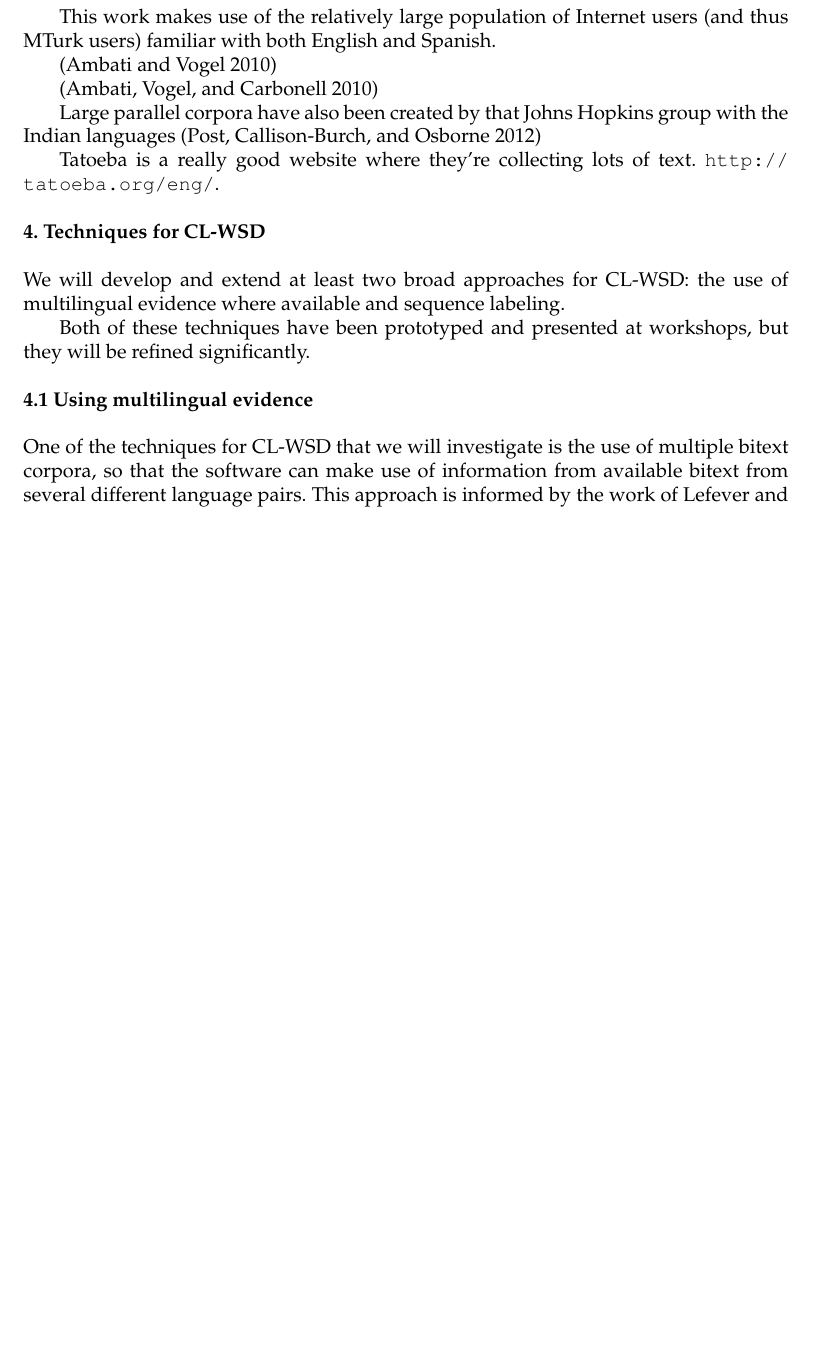
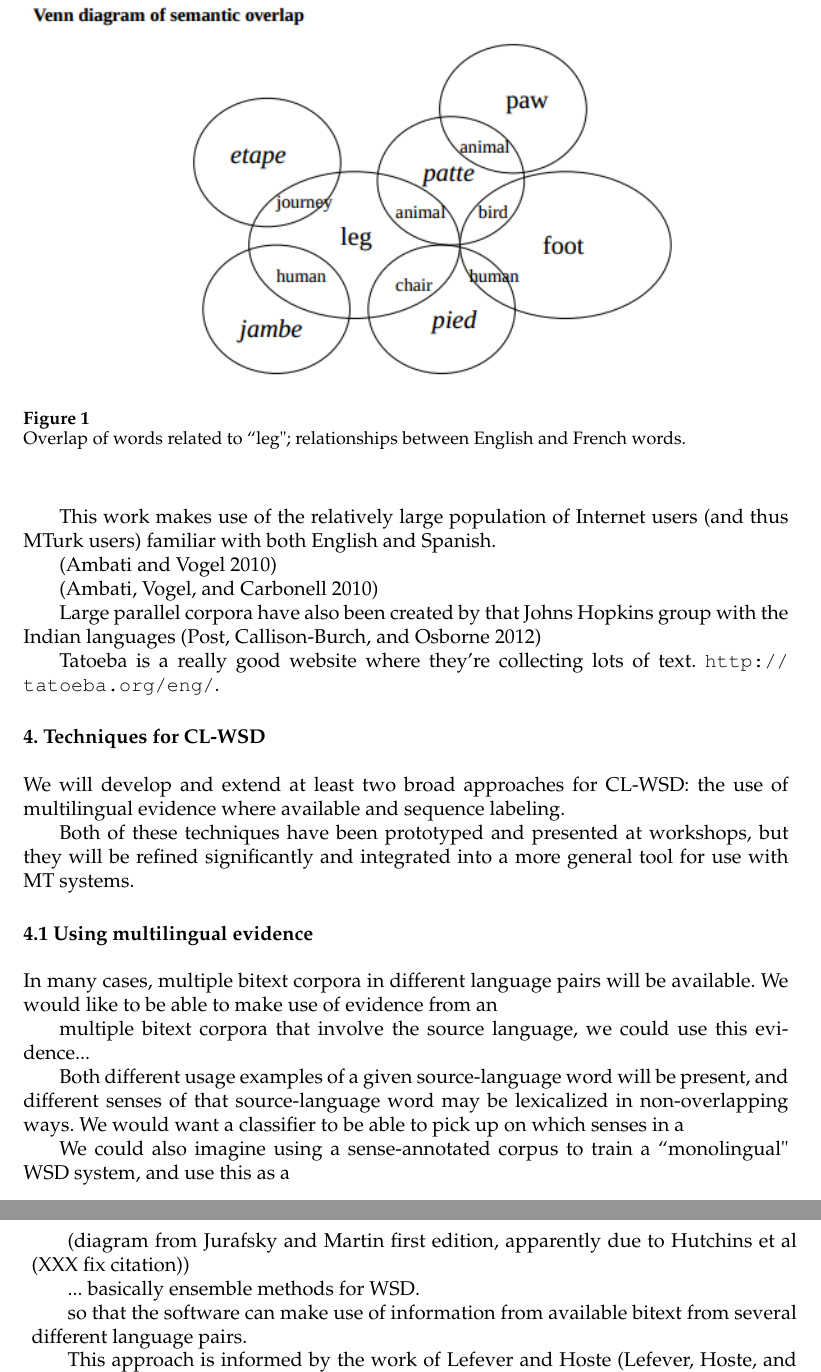
Before and after one commit to alexrudnick/dissertation, a LaTeX document (proposal/proposal.tex, which reads proposal/clwsd.tex): part of page 4 of 9 before the commit and two parts of pages 4 and 5 of 9 after it, the two joined at a grey line, cut at the place of the change, the shorter picture padded with empty space. Compiled offline with pdfLaTeX.

Commit message:
putting in the leg/pied/patte diagram

```diff
--- a/proposal/clwsd.tex
+++ b/proposal/clwsd.tex
@@ -5,17 +5,49 @@ We will develop and extend at least two broad approaches for CL-WSD: the use
 of multilingual evidence where available and sequence labeling.
 
 Both of these techniques have been prototyped and presented at workshops, but
-they will be refined significantly.
+they will be refined significantly and integrated into a more general tool for
+use with MT systems.
 
 \subsection{Using multilingual evidence}
-One of the techniques for CL-WSD that we will investigate is the use of
-multiple bitext corpora, so that the software can make use of information from
+In many cases, multiple bitext corpora in different language pairs will be
+available.
+We would like to be able to make use of evidence from an
+
+multiple bitext corpora that involve the source language, we could use this
+evidence...
+
+Both different usage examples of a given source-language word will be present,
+and different senses of that source-language word may be lexicalized in
+non-overlapping ways. We would want a classifier to be able to pick up on which
+senses in a
+
+We could also imagine using a sense-annotated corpus to train a ``monolingual"
+WSD system, and use this as a
+
+\begin{figure}
+  \includegraphics[width=12cm]{hutchins-leg-etc.png}
+  \caption{Overlap of words related to ``leg"; relationships between English
+  and French words.}
+  \label{fig:leg}
+\end{figure}
+(diagram from Jurafsky and Martin first edition, apparently due to Hutchins et
+al (XXX fix citation))
+
+... basically ensemble methods for WSD.
+
+
+
+
+
+so that the software can make use of information from
 available bitext from several different language pairs.
+
 This approach is informed by the work of Lefever and Hoste
 \cite{lefever-hoste-decock:2011:ACL-HLT2011}, although their technique requires
 an entire machine translation system to perform CL-WSD, which is somewhat
 unwieldy when we want to use CL-WSD as a subcomponent of a machine translation
 system.
+
 
 Earlier this year, we developed a prototype version of this kind of CL-WSD
 system \cite{rudnick-liu-gasser:2013:SemEval-2013} and produced some of the
```
Also changed, not shown: proposal/hutchins-leg-etc.png (added).
